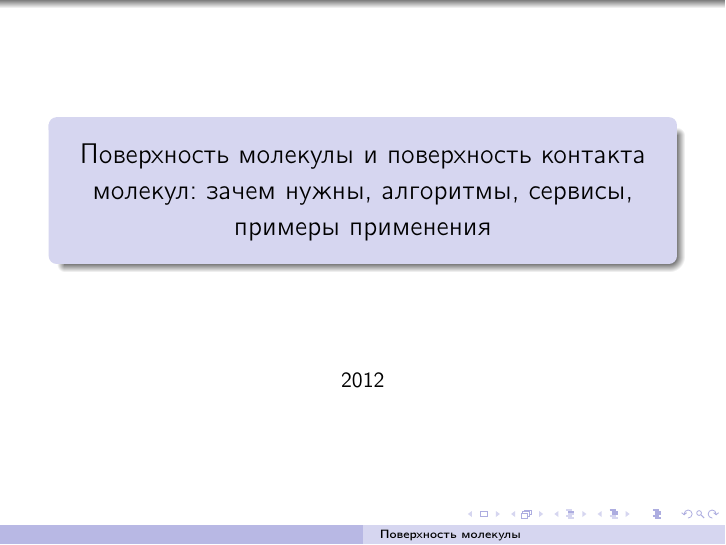
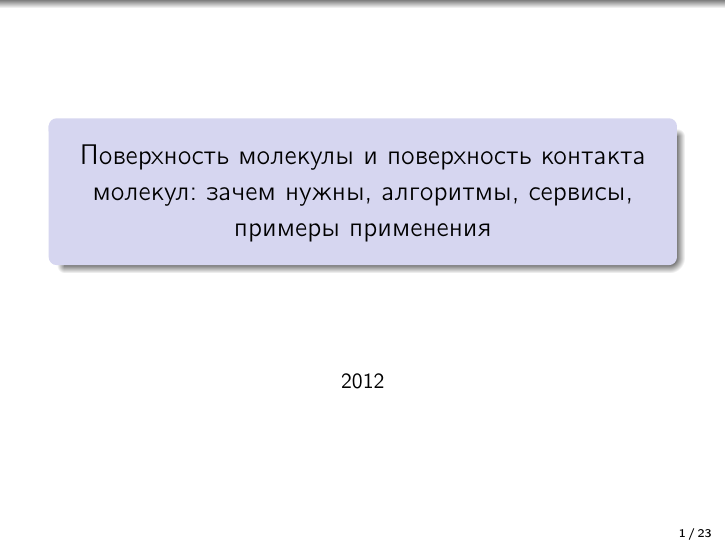
Before and after one commit to starius/surface, LaTeX slides (surface.tex): page 1 of 23. Compiled offline with pdfLaTeX.

Commit message:
add slide numbers

```diff
--- a/surface.tex
+++ b/surface.tex
@@ -10,6 +10,8 @@
 \date{2012}
 \usetheme{Warsaw}
 \usecolortheme{seahorse}
+\setbeamertemplate{footline}[frame number]{}
+\setbeamertemplate{navigation symbols}{}
 
 \begin{document}
     \begin{frame}
```
